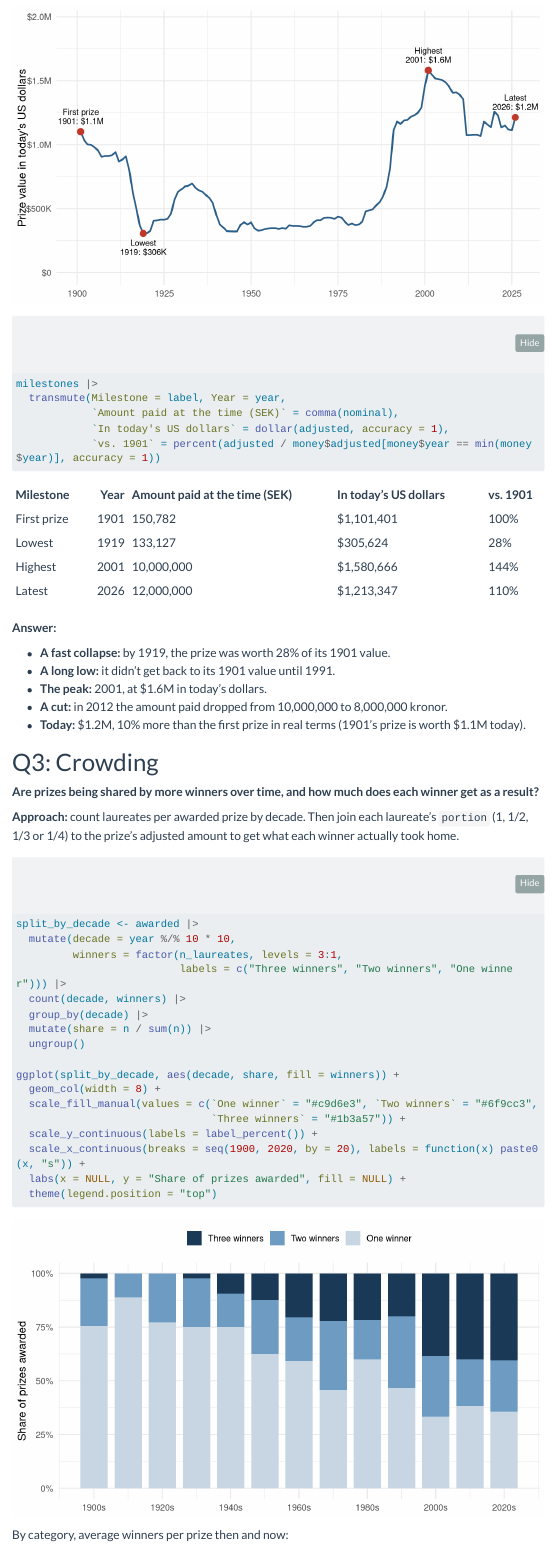
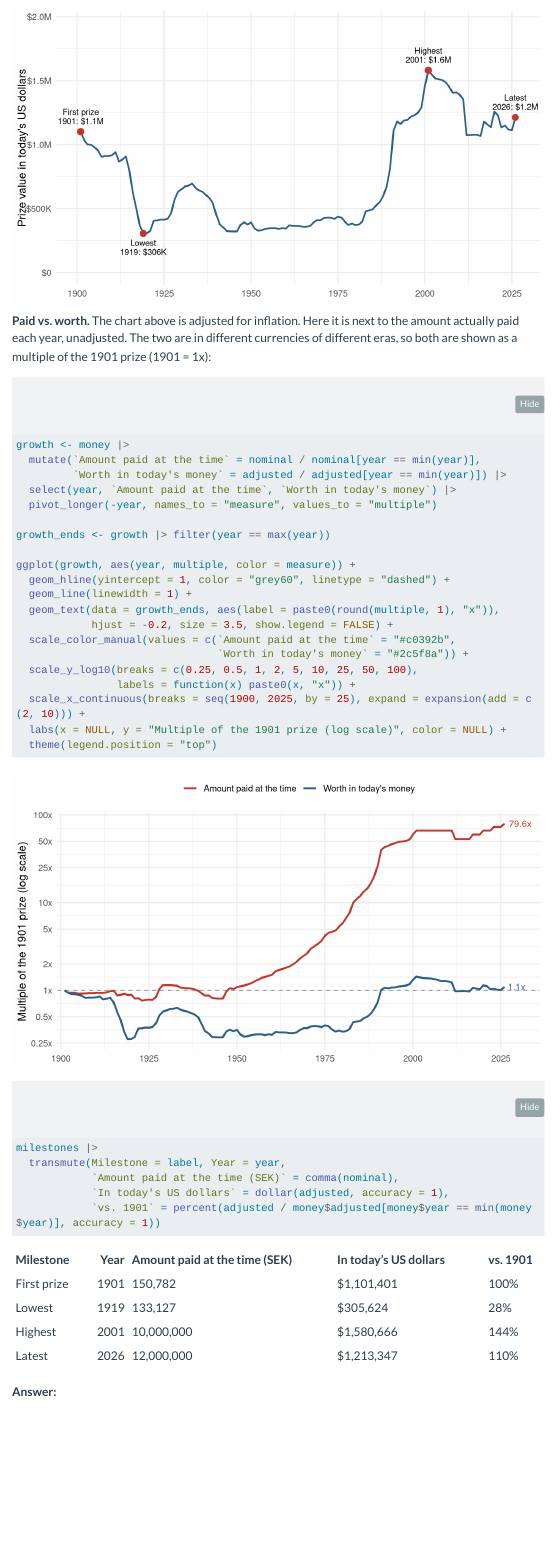
Before and after one commit to dillonleeper/DATA-607, a Quarto document (assignments/week10/10B_NobelPrize.qmd): the page in a window 1100 px wide, from 9020 px down. Rendered offline with R 4.5, knitr and Pandoc in place of Quarto, with nearby package versions; menus at the side of the page are left out; long lines of code are wrapped.

Commit message:
10B: add paid-vs-worth chart comparing nominal and inflation-adjusted prize
Co-Authored-By: Claude Opus 5.5 <noreply@anthropic.com>
Claude-Session: https://claude.ai/code/session_01FXhrQithDnYuUXFjdAfvL6

````diff
--- a/assignments/week10/10B_NobelPrize.qmd
+++ b/assignments/week10/10B_NobelPrize.qmd
@@ -498,6 +498,33 @@ ggplot(money, aes(year, adjusted)) +
   labs(x = NULL, y = "Prize value in today's US dollars")
 ```
 
+**Paid vs. worth.** The chart above is adjusted for inflation. Here it is next to the amount actually paid each year, unadjusted. The two are in different currencies of different eras, so both are shown as a multiple of the 1901 prize (1901 = 1x):
+
+```{r}
+#| label: q2-paid-vs-worth
+#| fig-height: 4.5
+growth <- money |>
+  mutate(`Amount paid at the time` = nominal / nominal[year == min(year)],
+         `Worth in today's money` = adjusted / adjusted[year == min(year)]) |>
+  select(year, `Amount paid at the time`, `Worth in today's money`) |>
+  pivot_longer(-year, names_to = "measure", values_to = "multiple")
+
+growth_ends <- growth |> filter(year == max(year))
+
+ggplot(growth, aes(year, multiple, color = measure)) +
+  geom_hline(yintercept = 1, color = "grey60", linetype = "dashed") +
+  geom_line(linewidth = 1) +
+  geom_text(data = growth_ends, aes(label = paste0(round(multiple, 1), "x")),
+            hjust = -0.2, size = 3.5, show.legend = FALSE) +
+  scale_color_manual(values = c(`Amount paid at the time` = "#c0392b",
+                                `Worth in today's money` = "#2c5f8a")) +
+  scale_y_log10(breaks = c(0.25, 0.5, 1, 2, 5, 10, 25, 50, 100),
+                labels = function(x) paste0(x, "x")) +
+  scale_x_continuous(breaks = seq(1900, 2025, by = 25), expand = expansion(add = c(2, 10))) +
+  labs(x = NULL, y = "Multiple of the 1901 prize (log scale)", color = NULL) +
+  theme(legend.position = "top")
+```
+
 ```{r}
 #| label: q2-table
 milestones |>
````
Also changed, not shown: assignments/week10/10B_NobelPrize.html, assignments/week10/10B_NobelPrize.qmd (1 more changed lines).
